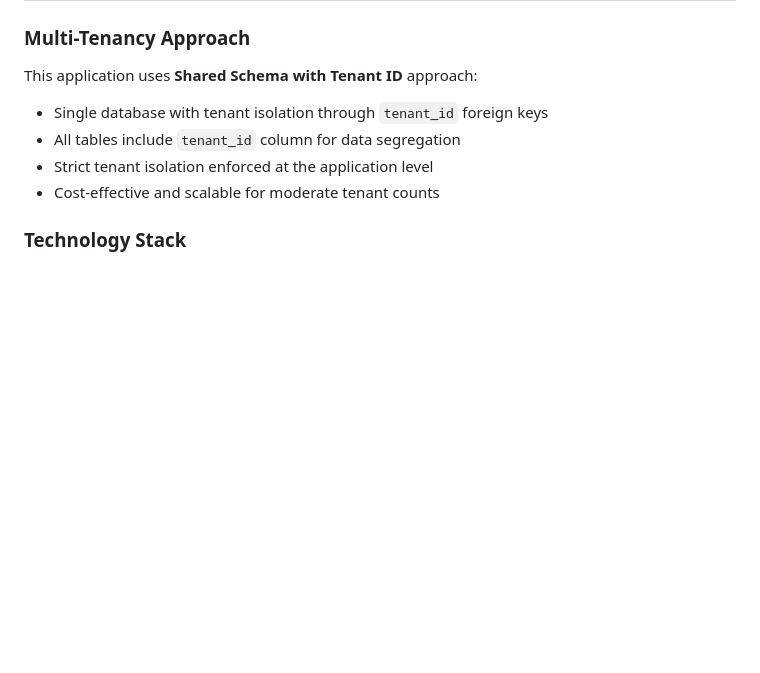
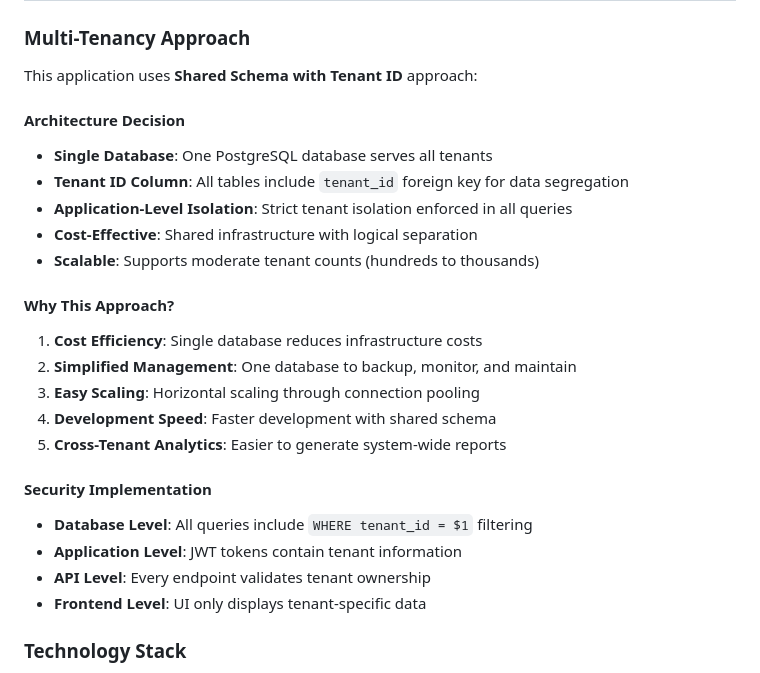
Before and after one commit to ash10000000000/Multi_Tenant_SaaS_Notes_Application, a Markdown page: README.md, the part around one of its changes. Rendered like a GitHub page; blank space fills up the shorter version.

```diff
--- a/README.md
+++ b/README.md
@@ -16,10 +16,26 @@ This application demonstrates a complete multi-tenant SaaS architecture with:
 
 ### Multi-Tenancy Approach
 This application uses **Shared Schema with Tenant ID** approach:
-- Single database with tenant isolation through `tenant_id` foreign keys
-- All tables include `tenant_id` column for data segregation
-- Strict tenant isolation enforced at the application level
-- Cost-effective and scalable for moderate tenant counts
+
+#### **Architecture Decision**
+- **Single Database**: One PostgreSQL database serves all tenants
+- **Tenant ID Column**: All tables include `tenant_id` foreign key for data segregation
+- **Application-Level Isolation**: Strict tenant isolation enforced in all queries
+- **Cost-Effective**: Shared infrastructure with logical separation
+- **Scalable**: Supports moderate tenant counts (hundreds to thousands)
+
+#### **Why This Approach?**
+1. **Cost Efficiency**: Single database reduces infrastructure costs
+2. **Simplified Management**: One database to backup, monitor, and maintain
+3. **Easy Scaling**: Horizontal scaling through connection pooling
+4. **Development Speed**: Faster development with shared schema
+5. **Cross-Tenant Analytics**: Easier to generate system-wide reports
+
+#### **Security Implementation**
+- **Database Level**: All queries include `WHERE tenant_id = $1` filtering
+- **Application Level**: JWT tokens contain tenant information
+- **API Level**: Every endpoint validates tenant ownership
+- **Frontend Level**: UI only displays tenant-specific data
 
 ### Technology Stack
 - **Backend**: Node.js, Express.js, PostgreSQL, JWT
```
Also changed, not shown: other parts of README.md (+81 -4 lines).
